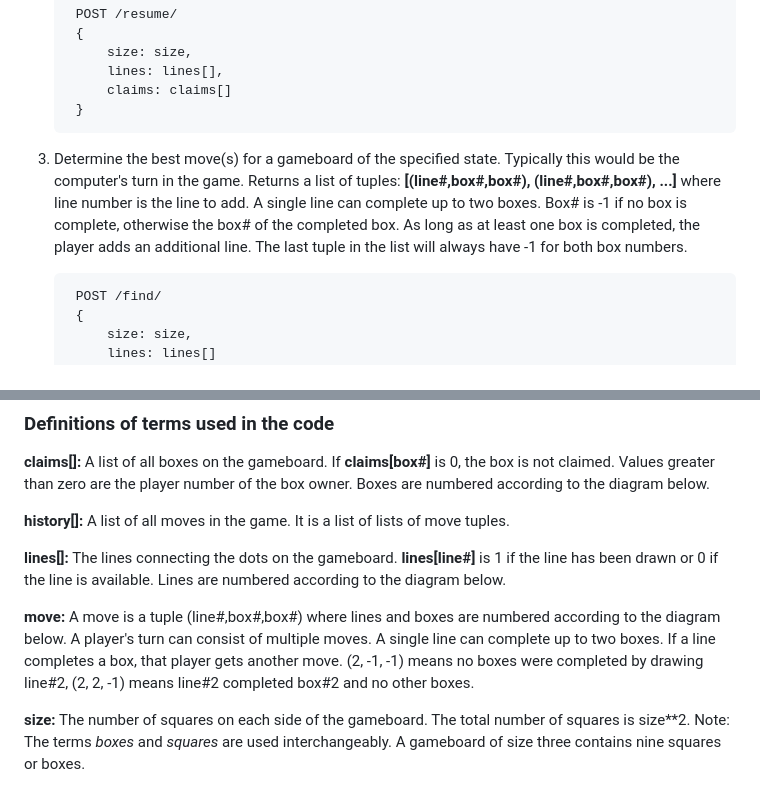
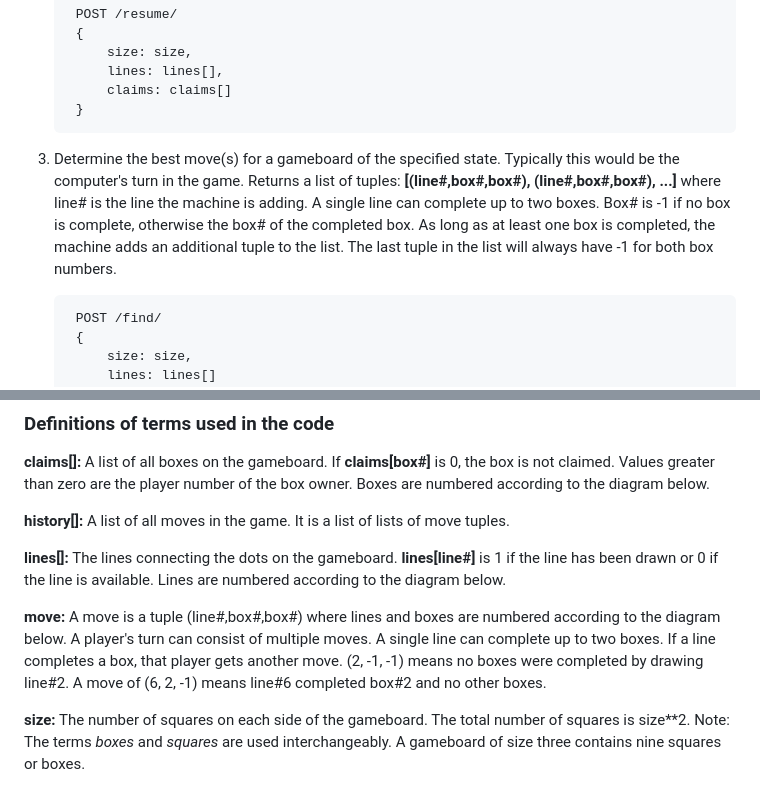
Before and after one commit to rickapps/dots-game, a Markdown page: README.md, 2 parts joined by grey strips. Rendered like a GitHub page.

Commit message:
Revision

```diff
--- a/README.md
+++ b/README.md
@@ -21,7 +22,7 @@ For information on how to play the game, see: [https://en.wikipedia.org/wiki/Dot
             claims: claims[]
         }
 
-3) Determine the best move(s) for a gameboard of the specified state. Typically this would be the computer's turn in the game. Returns a list of tuples: **[(line#,box#,box#), (line#,box#,box#), ...]** where line number is the line to add. A single line can complete up to two boxes. Box#  is -1 if no box is complete, otherwise the box# of the completed box. As long as at least one box is completed, the player adds an additional line. The last tuple in the list will always have -1 for both box numbers.
+3) Determine the best move(s) for a gameboard of the specified state. Typically this would be the computer's turn in the game. Returns a list of tuples: **[(line#,box#,box#), (line#,box#,box#), ...]** where line# is the line the machine is adding. A single line can complete up to two boxes. Box#  is -1 if no box is complete, otherwise the box# of the completed box. As long as at least one box is completed, the machine adds an additional tuple to the list. The last tuple in the list will always have -1 for both box numbers.
 
         POST /find/
         {
@@ -54,7 +55,7 @@ For information on how to play the game, see: [https://en.wikipedia.org/wiki/Dot
 
 **lines[]:** The lines connecting the dots on the gameboard. **lines[line#]** is 1 if the line has been drawn or 0 if the line is available. Lines are numbered according to the diagram below.
 
-**move:** A move is a tuple (line#,box#,box#) where lines and boxes are numbered according to the diagram below. A player's turn can consist of multiple moves. A single line can complete up to two boxes. If a line completes a box, that player gets another move. (2, -1, -1) means no boxes were completed by drawing line#2, (2, 2, -1) means line#2 completed box#2 and no other boxes.
+**move:** A move is a tuple (line#,box#,box#) where lines and boxes are numbered according to the diagram below. A player's turn can consist of multiple moves. A single line can complete up to two boxes. If a line completes a box, that player gets another move. (2, -1, -1) means no boxes were completed by drawing line#2. A move of (6, 2, -1) means line#6 completed box#2 and no other boxes.
 
 **size:** The number of squares on each side of the gameboard. The total number of squares is size**2. Note: The terms *boxes* and *squares* are used interchangeably. A gameboard of size three contains nine squares or boxes.
 
```
Also changed, not shown: other parts of README.md (+1 -0 lines).
